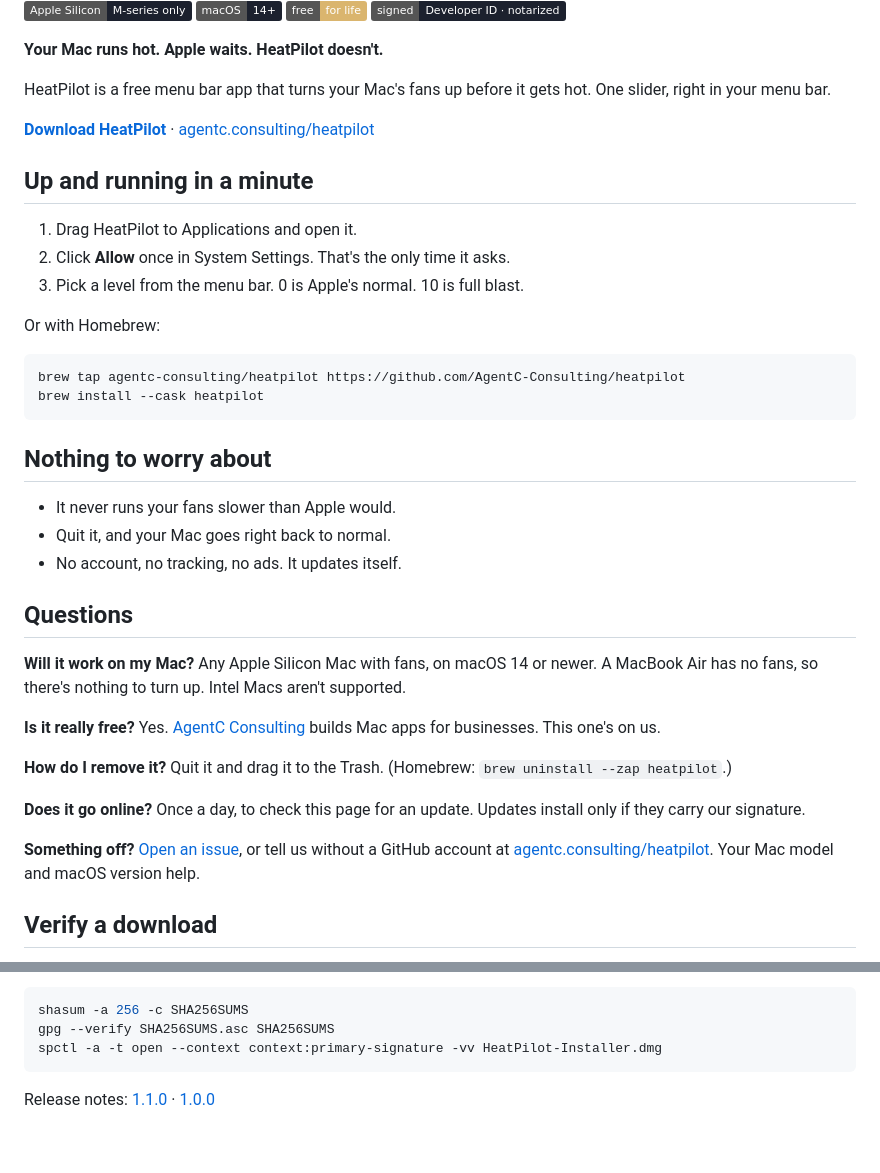
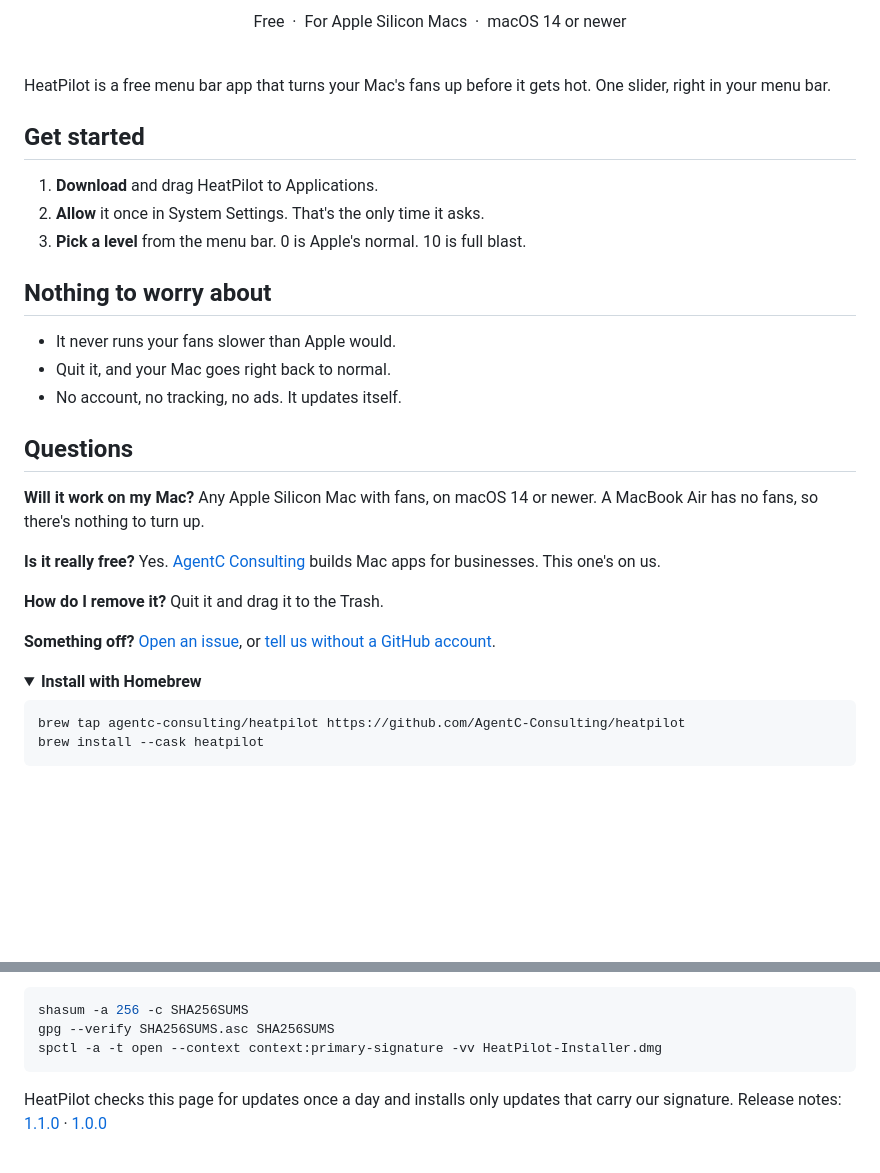
Before and after one commit to AgentC-Consulting/heatpilot, a Markdown page: README.md, 2 parts joined by grey strips. Drawn GitHub-style; folded sections open; badges without logos; blank space fills up the shorter version.

Commit message:
README: lead with the banner and a real Download button (#2)
The download link was one line of body text. Now the banner and a gold
Download HeatPilot button both link straight to the latest DMG, the body is
three short sections, and Homebrew and verification fold away.

````diff
--- a/README.md
+++ b/README.md
@@ -4,28 +12,18 @@
 
-![Apple Silicon](https://img.shields.io/badge/Apple_Silicon-M--series_only-1c212e)
-![macOS 14+](https://img.shields.io/badge/macOS-14%2B-1c212e)
-![Free](https://img.shields.io/badge/free-for_life-dab56e)
-![Signed & notarized](https://img.shields.io/badge/signed-Developer_ID_%C2%B7_notarized-1c212e)
+<p align="center">
+  Free &nbsp;·&nbsp; For Apple Silicon Macs &nbsp;·&nbsp; macOS 14 or newer
+</p>
 
-**Your Mac runs hot. Apple waits. HeatPilot doesn't.**
+<br>
 
 HeatPilot is a free menu bar app that turns your Mac's fans up before it gets hot.
 One slider, right in your menu bar.
 
-**[Download HeatPilot](https://github.com/AgentC-Consulting/heatpilot/releases/latest/download/HeatPilot-Installer.dmg)** · [agentc.consulting/heatpilot](https://agentc.consulting/heatpilot)
+## Get started
 
-## Up and running in a minute
-
-1. Drag HeatPilot to Applications and open it.
-2. Click **Allow** once in System Settings. That's the only time it asks.
-3. Pick a level from the menu bar. 0 is Apple's normal. 10 is full blast.
-
-Or with Homebrew:
-
-```bash
-brew tap agentc-consulting/heatpilot https://github.com/AgentC-Consulting/heatpilot
-brew install --cask heatpilot
-```
+1. **Download** and drag HeatPilot to Applications.
+2. **Allow** it once in System Settings. That's the only time it asks.
+3. **Pick a level** from the menu bar. 0 is Apple's normal. 10 is full blast.
 
 ## Nothing to worry about
 
@@ -35,21 +33,23 @@ brew install --cask heatpilot
 
 ## Questions
 
-**Will it work on my Mac?** Any Apple Silicon Mac with fans, on macOS 14 or newer.
-A MacBook Air has no fans, so there's nothing to turn up. Intel Macs aren't supported.
+**Will it work on my Mac?**
+Any Apple Silicon Mac with fans, on macOS 14 or newer. A MacBook Air has no fans, so there's nothing to turn up.
 
-**Is it really free?** Yes. [AgentC Consulting](https://agentc.consulting) builds Mac
-apps for businesses. This one's on us.
+**Is it really free?**
+Yes. [AgentC Consulting](https://agentc.consulting) builds Mac apps for businesses. This one's on us.
 
-**How do I remove it?** Quit it and drag it to the Trash.
-(Homebrew: `brew uninstall --zap heatpilot`.)
+**How do I remove it?**
+Quit it and drag it to the Trash.
 
-**Does it go online?** Once a day, to check this page for an update. Updates install
-only if they carry our signature.
+**Something off?**
+[Open an issue](../../issues), or [tell us without a GitHub account](https://agentc.consulting/heatpilot).
 
-**Something off?** [Open an issue](../../issues), or tell us without a GitHub account
-at [agentc.consulting/heatpilot](https://agentc.consulting/heatpilot). Your Mac model
-and macOS version help.
+<details>
+<summary><b>Install with Homebrew</b></summary>
 
-## Verify a download
+```bash
+brew tap agentc-consulting/heatpilot https://github.com/AgentC-Consulting/heatpilot
+brew install --cask heatpilot
+```
 
@@ -62,5 +66,6 @@ gpg --verify SHA256SUMS.asc SHA256SUMS
 spctl -a -t open --context context:primary-signature -vv HeatPilot-Installer.dmg
 ```
 
+HeatPilot checks this page for updates once a day and installs only updates that carry our signature.
 Release notes: [1.1.0](docs/RELEASE_NOTES_v1.1.0.md) · [1.0.0](docs/RELEASE_NOTES_v1.0.0.md)
 
````
Also changed, not shown: other parts of README.md (+19 -5 lines), docs/img/download-button.png (added).
